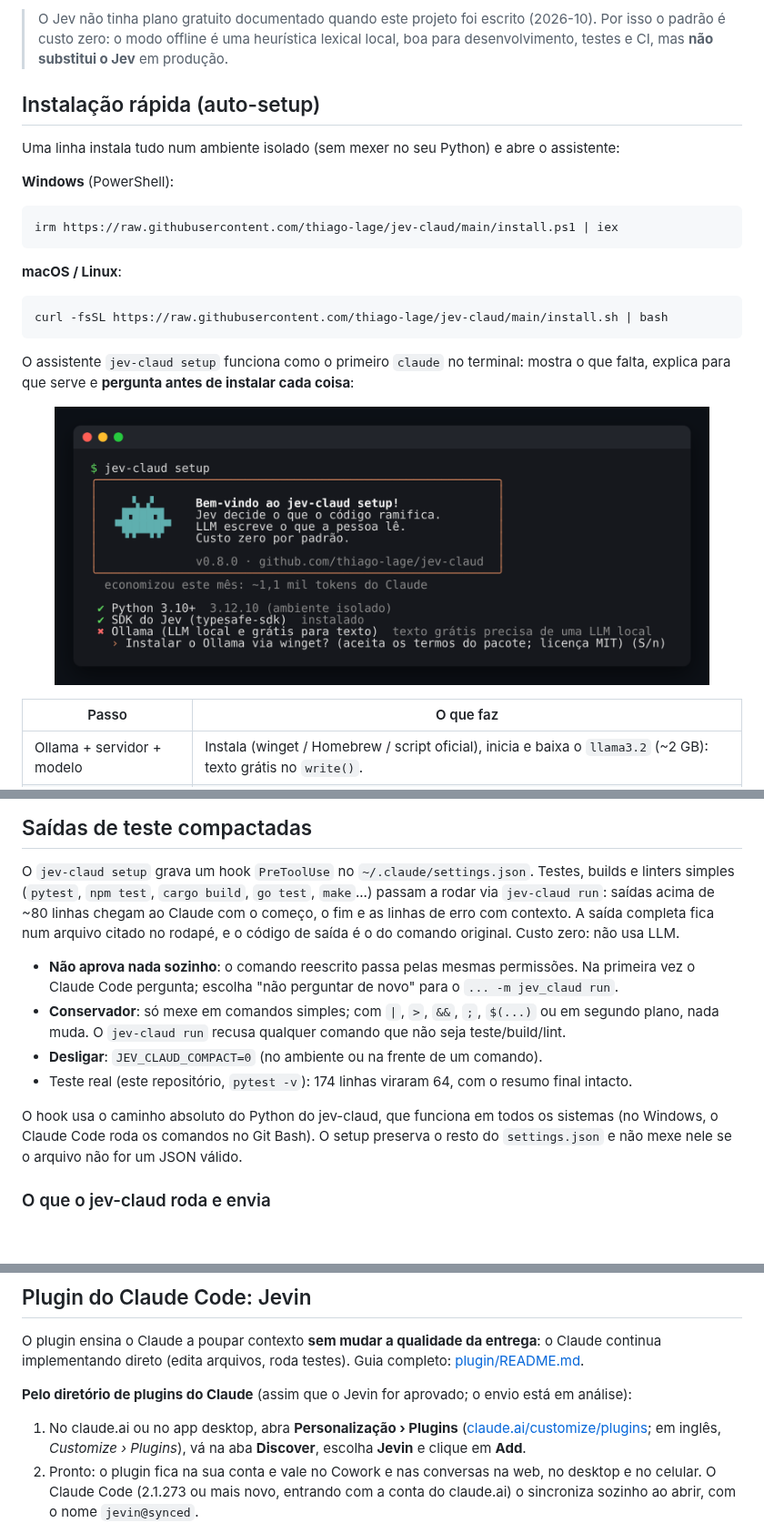
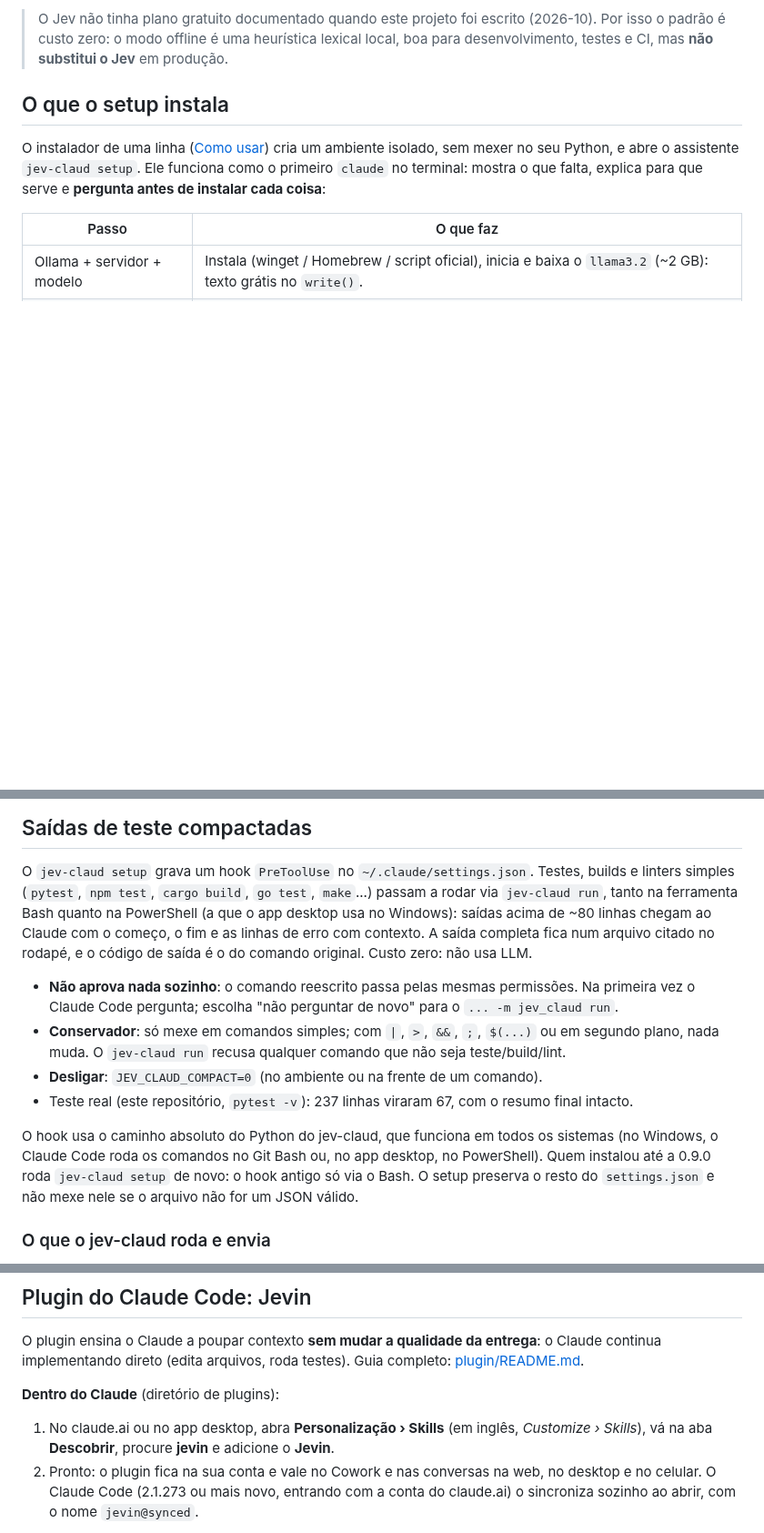
Before and after one commit to thiago-lage/jev-claud, a Markdown page: README.md, 3 parts joined by grey strips. Shown at 91% size. Drawn GitHub-style; blank space fills up the shorter version.

````diff
--- a/README.md
+++ b/README.md
@@ -66,28 +165,11 @@ resposta = r.write("Escreva uma resposta curta e empática para o cliente.", con
 > Por isso o padrão é custo zero: o modo offline é uma heurística lexical local, boa para
 > desenvolvimento, testes e CI, mas **não substitui o Jev** em produção.
 
-## Instalação rápida (auto-setup)
+## O que o setup instala
 
-Uma linha instala tudo num ambiente isolado (sem mexer no seu Python) e abre o assistente:
-
-**Windows** (PowerShell):
-
-```powershell
-irm https://raw.githubusercontent.com/thiago-lage/jev-claud/main/install.ps1 | iex
-```
-
-**macOS / Linux**:
-
-```bash
-curl -fsSL https://raw.githubusercontent.com/thiago-lage/jev-claud/main/install.sh | bash
-```
-
-O assistente `jev-claud setup` funciona como o primeiro `claude` no terminal: mostra o que
-falta, explica para que serve e **pergunta antes de instalar cada coisa**:
-
-<p align="center">
-  <img src="https://raw.githubusercontent.com/thiago-lage/jev-claud/main/docs/setup.png" alt="jev-claud setup: o mascote, a economia do mês e a verificação de cada peça, perguntando antes de instalar" width="720">
-</p>
+O instalador de uma linha ([Como usar](#como-usar-2-passos)) cria um ambiente isolado, sem mexer
+no seu Python, e abre o assistente `jev-claud setup`. Ele funciona como o primeiro `claude` no
+terminal: mostra o que falta, explica para que serve e **pergunta antes de instalar cada coisa**:
 
 | Passo | O que faz |
 | --- | --- |
@@ -159,7 +241,8 @@ regra global instalada pelo setup orienta o Claude a fazer essa escolha.
 
 O `jev-claud setup` grava um hook `PreToolUse` no `~/.claude/settings.json`. Testes, builds e
 linters simples (`pytest`, `npm test`, `cargo build`, `go test`, `make`...) passam a rodar via
-`jev-claud run`: saídas acima de ~80 linhas chegam ao Claude com o começo, o fim e as linhas de
+`jev-claud run`, tanto na ferramenta Bash quanto na PowerShell (a que o app desktop usa no
+Windows): saídas acima de ~80 linhas chegam ao Claude com o começo, o fim e as linhas de
 erro com contexto. A saída completa fica num arquivo citado no rodapé, e o código de saída é o
 do comando original. Custo zero: não usa LLM.
 
@@ -168,10 +251,11 @@ do comando original. Custo zero: não usa LLM.
 - **Conservador**: só mexe em comandos simples; com `|`, `>`, `&&`, `;`, `$(...)` ou em segundo
   plano, nada muda. O `jev-claud run` recusa qualquer comando que não seja teste/build/lint.
 - **Desligar**: `JEV_CLAUD_COMPACT=0` (no ambiente ou na frente de um comando).
-- Teste real (este repositório, `pytest -v`): 174 linhas viraram 64, com o resumo final intacto.
+- Teste real (este repositório, `pytest -v`): 237 linhas viraram 67, com o resumo final intacto.
 
 O hook usa o caminho absoluto do Python do jev-claud, que funciona em todos os sistemas (no
-Windows, o Claude Code roda os comandos no Git Bash). O setup preserva o resto do
+Windows, o Claude Code roda os comandos no Git Bash ou, no app desktop, no PowerShell). Quem
+instalou até a 0.9.0 roda `jev-claud setup` de novo: o hook antigo só via o Bash. O setup preserva o resto do
 `settings.json` e não mexe nele se o arquivo não for um JSON válido.
 
 ### O que o jev-claud roda e envia
@@ -200,12 +284,10 @@ O plugin ensina o Claude a poupar contexto **sem mudar a qualidade da entrega**:
 continua implementando direto (edita arquivos, roda testes). Guia completo:
 [plugin/README.md](plugin/README.md).
 
-**Pelo diretório de plugins do Claude** (assim que o Jevin for aprovado; o envio está em
-análise):
+**Dentro do Claude** (diretório de plugins):
 
-1. No claude.ai ou no app desktop, abra **Personalização › Plugins**
-   ([claude.ai/customize/plugins](https://claude.ai/customize/plugins); em inglês, *Customize ›
-   Plugins*), vá na aba **Discover**, escolha **Jevin** e clique em **Add**.
+1. No claude.ai ou no app desktop, abra **Personalização › Skills** (em inglês, *Customize ›
+   Skills*), vá na aba **Descobrir**, procure **jevin** e adicione o **Jevin**.
 2. Pronto: o plugin fica na sua conta e vale no Cowork e nas conversas na web, no desktop e no
    celular. O Claude Code (2.1.273 ou mais novo, entrando com a conta do claude.ai) o sincroniza
    sozinho ao abrir, com o nome `jevin@synced`.
````
Also changed, not shown: other parts of README.md (+103 -4 lines), CHANGELOG.md (+18 -0 lines), plugin/README.md (+6 -6 lines), docs/claude-skills.jpg (added), docs/economia.png (added), docs/plugin.png (added), 8 other files.
